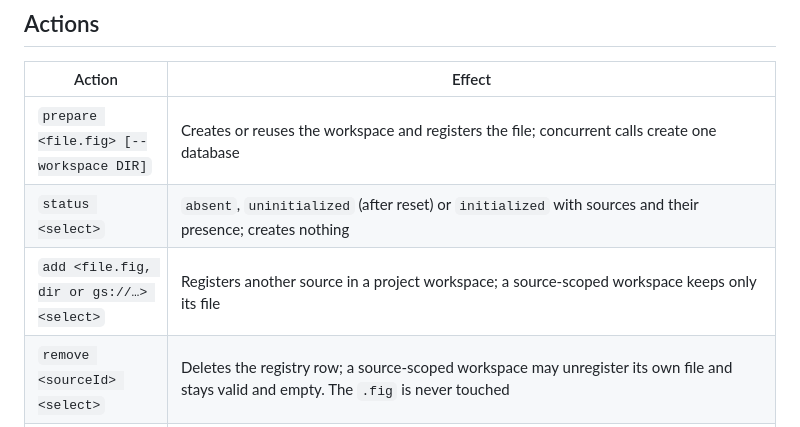
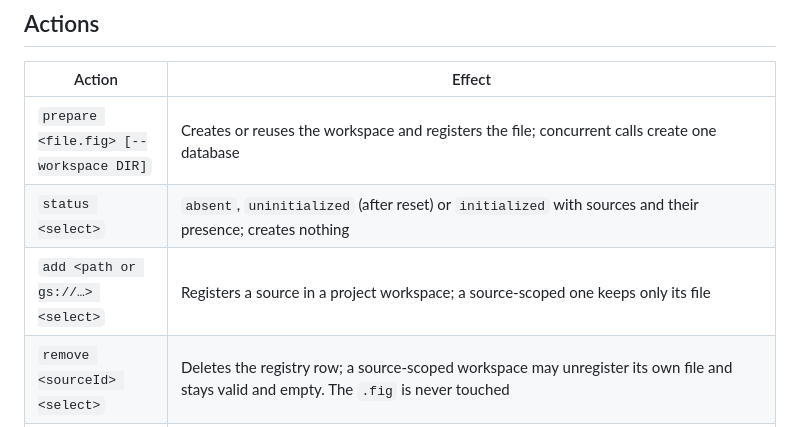
Before and after one commit to runkids/figlens, a Markdown page: wiki/workspace.md, the part around the change. Rendered like a GitHub page.

Commit message:
docs(workspace): keep the add row within the topic budget

```diff
--- a/wiki/workspace.md
+++ b/wiki/workspace.md
@@ -60,7 +60,7 @@ Errors carry structured `recovery` (CLI: a JSON line on stderr; MCP: `_meta.figl
 |---|---|
 | `prepare <file.fig> [--workspace DIR]` | Creates or reuses the workspace and registers the file; concurrent calls create one database |
 | `status <select>` | `absent`, `uninitialized` (after reset) or `initialized` with sources and their presence; creates nothing |
-| `add <file.fig, dir or gs://…> <select>` | Registers another source in a project workspace; a source-scoped workspace keeps only its file |
+| `add <path or gs://…> <select>` | Registers a source in a project workspace; a source-scoped one keeps only its file |
 | `remove <sourceId> <select>` | Deletes the registry row; a source-scoped workspace may unregister its own file and stays valid and empty. The `.fig` is never touched |
 | `relocate <sourceId> <new.fig> <select>` | Keeps the id, changes the path and gives the source a new membership, so its old index is `stale` until a refresh. In a source-scoped workspace it first writes `<config>/workspaces/<new id>.json` `{"aliasOf": <workspaceId>}`, so the new path selects and prepares the same workspace; a path with its own workspace is refused. `--file` of a moved-away file still selects through its canonical directory. The old path no longer serves the source: a search through it is refused with `search_relocated` to the new path (same node, type, hidden, internal and limit; no cursor), and a new file there is not prepared beside it |
 | `reset <select>` | Asks active jobs to stop, then exclusive lock, identity check, `wal_checkpoint(TRUNCATE)` that must finish, close, then removes exactly `index.sqlite`, `-wal`, `-shm` and `-journal` |
```
